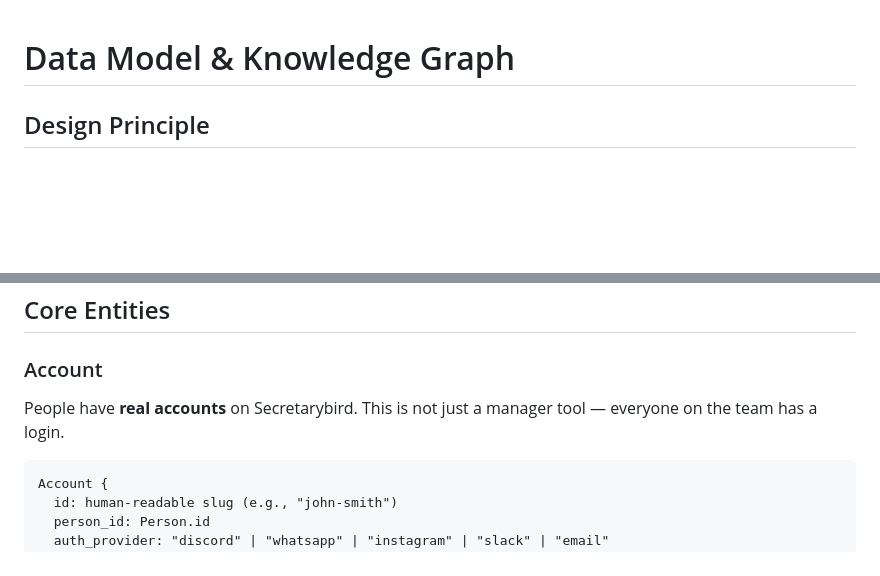
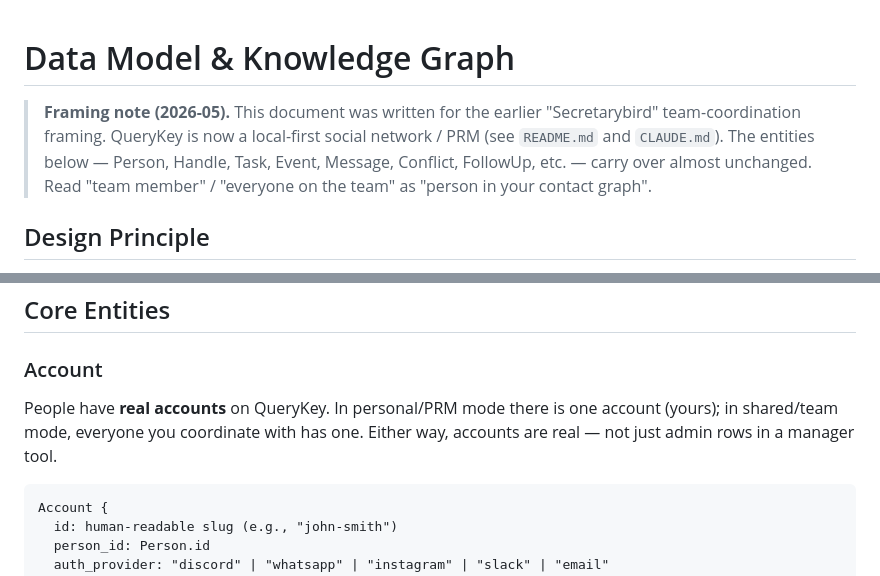
Before and after one commit to emmaleonhart/querykey, a Markdown page: docs/data-model.md, 2 parts joined by grey strips. Drawn GitHub-style; blank space fills up the shorter version.

````diff
--- a/docs/data-model.md
+++ b/docs/data-model.md
@@ -1,4 +1,11 @@
 # Data Model & Knowledge Graph
+
+> **Framing note (2026-05).** This document was written for the earlier
+> "Secretarybird" team-coordination framing. QueryKey is now a local-first
+> social network / PRM (see `README.md` and `CLAUDE.md`). The entities below
+> — Person, Handle, Task, Event, Message, Conflict, FollowUp, etc. — carry
+> over almost unchanged. Read "team member" / "everyone on the team" as
+> "person in your contact graph".
 
 ## Design Principle
 
@@ -13,7 +20,7 @@ Node IDs should have **human-readable aliases**, not just opaque UUIDs. UUIDs ca
 ## Core Entities
 
 ### Account
-People have **real accounts** on Secretarybird. This is not just a manager tool — everyone on the team has a login.
+People have **real accounts** on QueryKey. In personal/PRM mode there is one account (yours); in shared/team mode, everyone you coordinate with has one. Either way, accounts are real — not just admin rows in a manager tool.
 
 ```
 Account {
````
Also changed, not shown: docs/architecture.md (+10 -0 lines), docs/why-go.md (+6 -0 lines).
